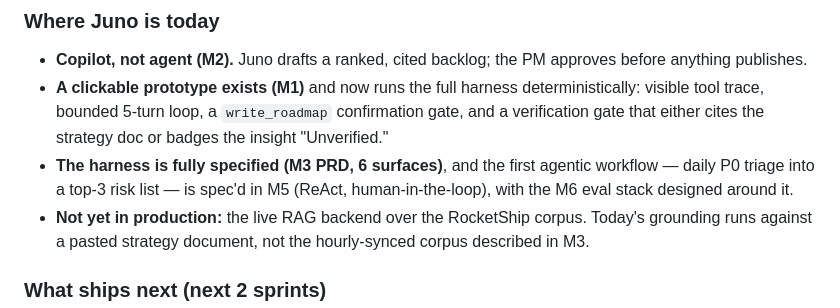
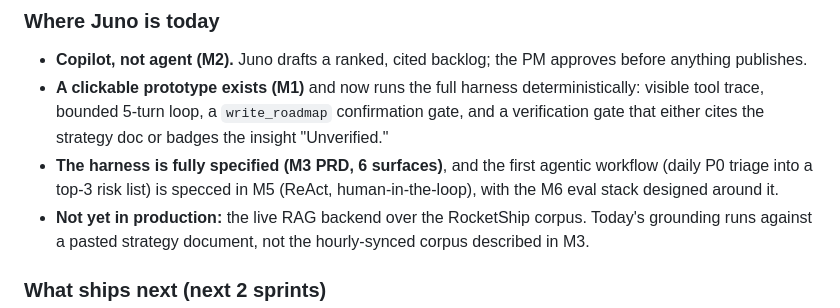
Before and after one commit to yodycastro2024/YodyProduct--Product-School--AI-Product-Management, a Markdown page: README.md, the part around one of its changes. Rendered like a GitHub page.

Commit message:
Refine README content and formatting
Updated README to improve clarity and fix formatting issues.

```diff
--- a/README.md
+++ b/README.md
@@ -44,7 +44,7 @@ This repo is my final project for the **AI Product Management Certification**. E
 ### Where Juno is today
 - **Copilot, not agent (M2).** Juno drafts a ranked, cited backlog; the PM approves before anything publishes.
 - **A clickable prototype exists (M1)** and now runs the full harness deterministically: visible tool trace, bounded 5-turn loop, a `write_roadmap` confirmation gate, and a verification gate that either cites the strategy doc or badges the insight "Unverified."
-- **The harness is fully specified (M3 PRD, 6 surfaces)**, and the first agentic workflow — daily P0 triage into a top-3 risk list — is spec'd in M5 (ReAct, human-in-the-loop), with the M6 eval stack designed around it.
+- **The harness is fully specified (M3 PRD, 6 surfaces)**, and the first agentic workflow (daily P0 triage into a top-3 risk list) is specced in M5 (ReAct, human-in-the-loop), with the M6 eval stack designed around it.
 - **Not yet in production:** the live RAG backend over the RocketShip corpus. Today's grounding runs against a pasted strategy document, not the hourly-synced corpus described in M3.
 
 ### What ships next (next 2 sprints)
```
Also changed, not shown: other parts of README.md (+1 -1 lines).
